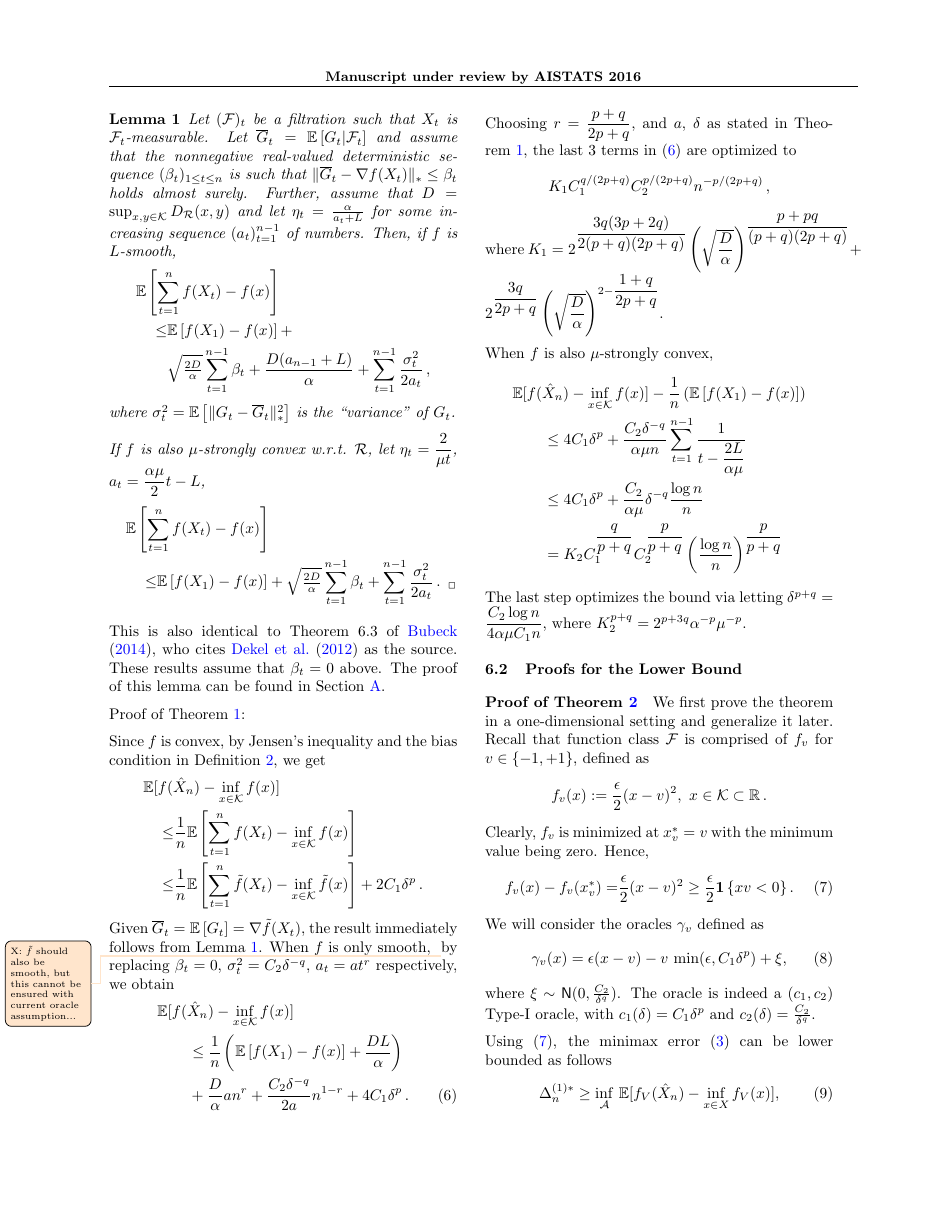
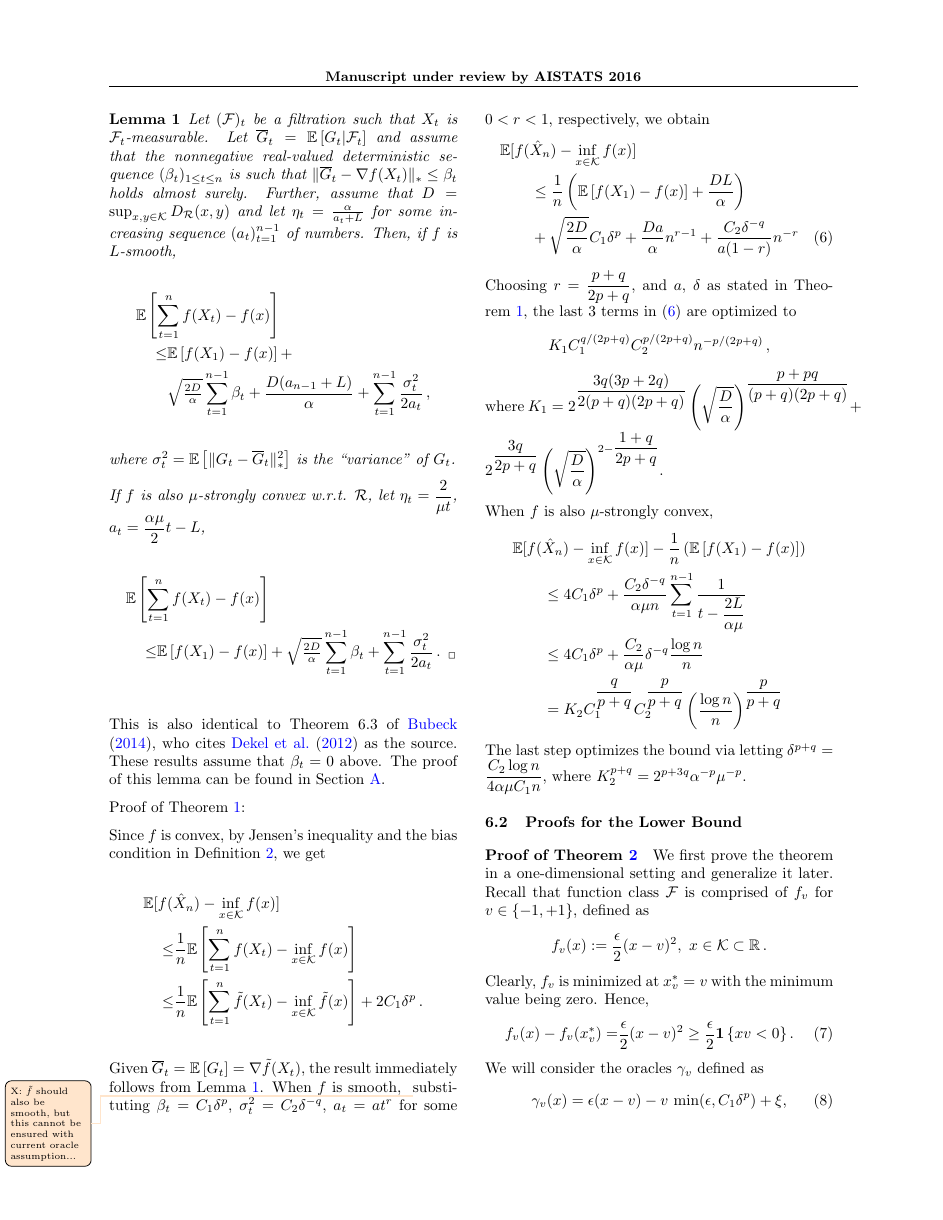
Before and after one commit to Szepi/OptWithGradOracle, a LaTeX paper (bgo.tex, which reads ub_proof.tex): page 7 of 20. Compiled offline with pdfLaTeX.

Commit message:
some changes to the proof of Thm 1

```diff
--- a/ub_proof.tex
+++ b/ub_proof.tex
@@ -45,15 +45,16 @@ Since $f$ is convex, by Jensen's inequality and the bias condition in \cref{def:
 \end{align*}
 Given $\overline{G}_t=\EE{G_t} = \nabla \tilde{f}(X_t)$,
 the result immediately follows from Lemma \ref{lem:ub}.
-When $f$ is only smooth,
+When $f$ is smooth,
 \todox{$\tilde{f}$ should also be smooth, but this cannot be ensured with current oracle assumption...}
-by replacing
- $\beta_t = 0$, $\sigma^2_t = C_2 \delta^{-q}$, $a_t=a t^r$ respectively, we obtain
+substituting
+ $\beta_t = C_1 \delta^p$, $\sigma^2_t = C_2 \delta^{-q}$, $a_t=a t^r$ for some $0<r<1$, respectively, we obtain
  \begin{align}
  \MoveEqLeft
  \E[f(\hat X_n) - \inf_{x \in \cK} f(x)]  \nonumber\\
 &\le \dfrac{1}{n}\left(\EE{f(X_1)-f(x)}+\dfrac{DL}{\alpha}  \right)\nonumber\\
-&+\dfrac{D}{\alpha}a n^r+\dfrac{C_2 \delta^{-q}}{2a}n^{1-r}+ 4C_1\delta^p \,.
+& + \sqrt{\frac{2D}{\alpha}} C_1 \delta^p + \frac{D a}{\alpha} n^{r-1} + \frac{C_2 \delta^{-q}}{a(1-r)} n^{-r}
+%&+\dfrac{D}{\alpha}a n^r+\dfrac{C_2 \delta^{-q}}{2a}n^{1-r}+ 4C_1\delta^p \,.
 \label{eq:ubToBeOpt}
  \end{align}
  Choosing $r = \dfrac{p+q}{2p+q}$, and $a$, $\delta$ as stated in \cref{thm:ub}, the last $3$ terms in \eqref{eq:ubToBeOpt} are optimized to
```
